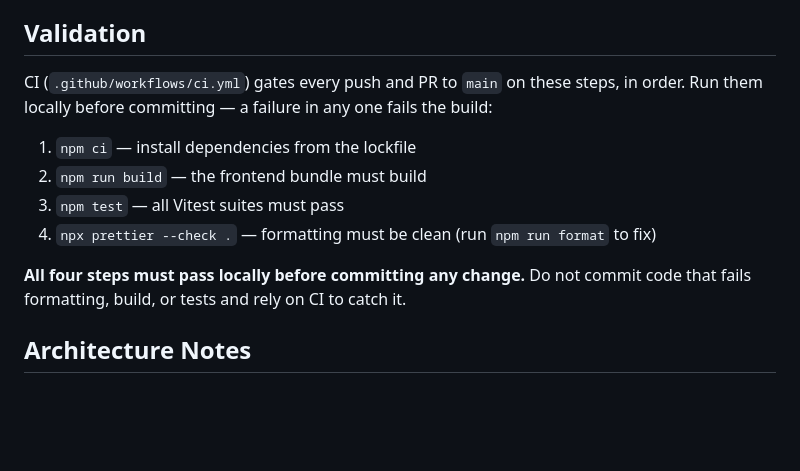
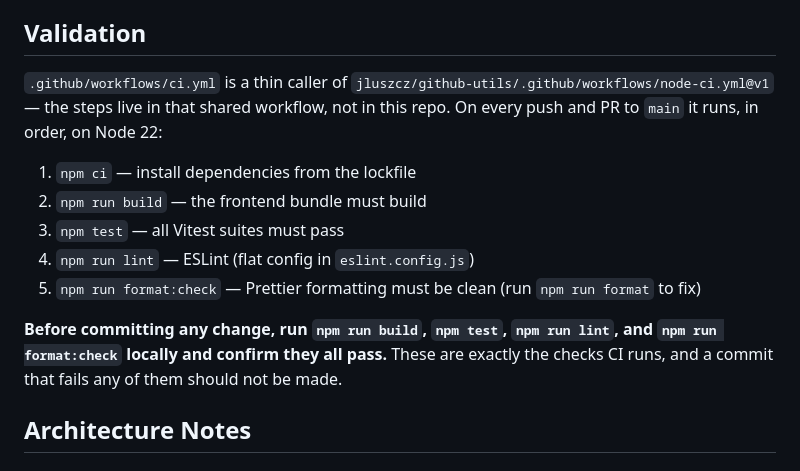
Before and after one commit to jluszcz/Outwatch, a Markdown page: CLAUDE.md, the part around the change. Rendered like a GitHub page; blank space fills up the shorter version.

```diff
--- a/CLAUDE.md
+++ b/CLAUDE.md
@@ -61,17 +61,20 @@ When editing the frontend, edit files under `frontend/`. Do not edit
 
 ## Validation
 
-CI (`.github/workflows/ci.yml`) gates every push and PR to `main` on these
-steps, in order. Run them locally before committing — a failure in any one fails
-the build:
+`.github/workflows/ci.yml` is a thin caller of
+`jluszcz/github-utils/.github/workflows/node-ci.yml@v1` — the steps live in that
+shared workflow, not in this repo. On every push and PR to `main` it runs, in
+order, on Node 22:
 
 1. `npm ci` — install dependencies from the lockfile
 2. `npm run build` — the frontend bundle must build
 3. `npm test` — all Vitest suites must pass
-4. `npx prettier --check .` — formatting must be clean (run `npm run format` to fix)
+4. `npm run lint` — ESLint (flat config in `eslint.config.js`)
+5. `npm run format:check` — Prettier formatting must be clean (run `npm run format` to fix)
 
-**All four steps must pass locally before committing any change.** Do not commit
-code that fails formatting, build, or tests and rely on CI to catch it.
+**Before committing any change, run `npm run build`, `npm test`, `npm run lint`,
+and `npm run format:check` locally and confirm they all pass.** These are exactly
+the checks CI runs, and a commit that fails any of them should not be made.
 
 ## Architecture Notes
 
```
Also changed, not shown: README.md (+9 -7 lines).
